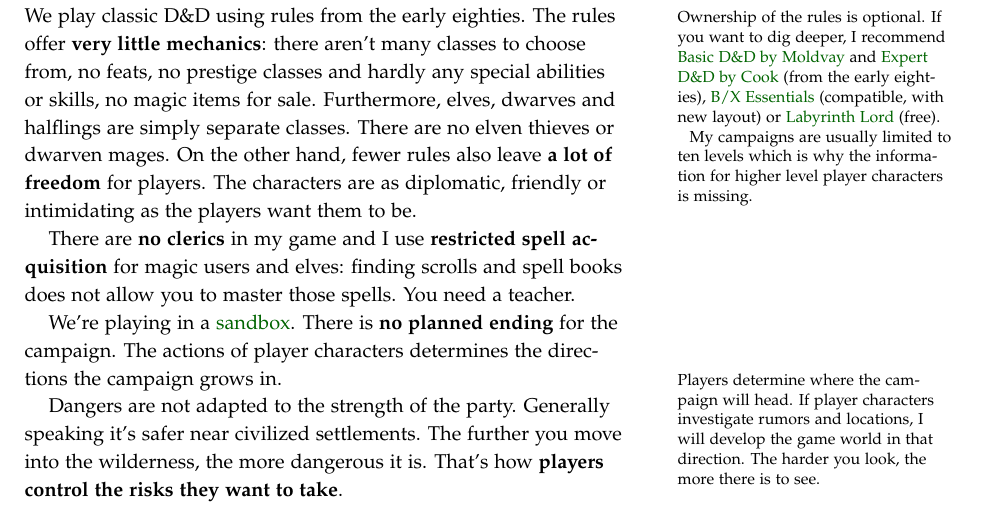
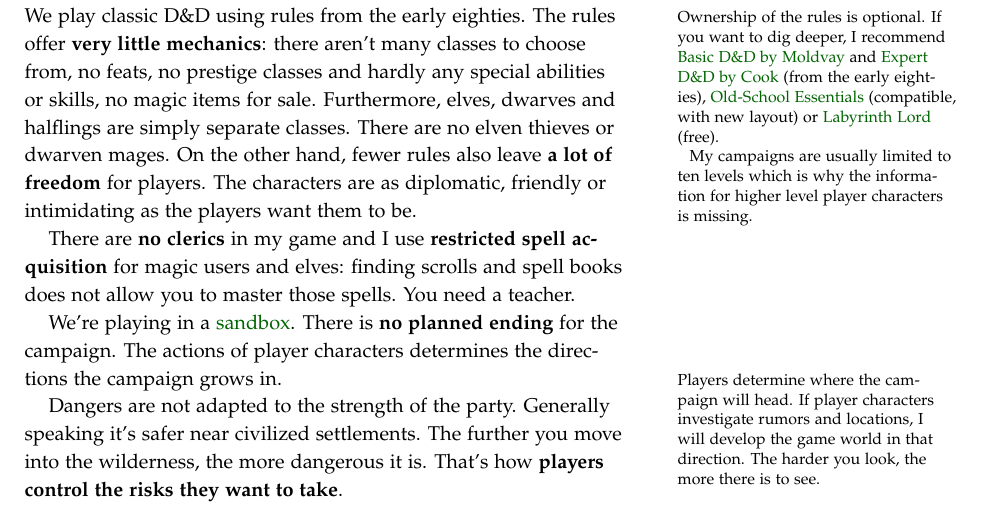
Before and after one commit to kensanata/halberdsnhelmets, a LaTeX book (Halberds-and-Helmets.ltx): part of page 1 of 19, cut so that both start at the same text. Compiled offline with pdfLaTeX.

Commit message:
B/X Essentials → Old-School Essentials

```diff
--- a/Halberds-and-Helmets.ltx
+++ b/Halberds-and-Helmets.ltx
@@ -73,10 +73,14 @@ on \href{http://goblinoidgames.com/index.php/downloads/}{Labyrinth
 We play classic D\&D using rules from the early
 eighties.\marginnote{Ownership of the rules is optional. If you want
   to dig deeper, I recommend
-  \href{http://www.rpgnow.com/product/110274/DD-Basic-Set-Rulebook-B-X-ed-Basic}{Basic D\&D by Moldvay} and
-  \href{http://www.rpgnow.com/product/110792/DD-Expert-Set-Rulebook-B-X-ed-Basic}{Expert D\&D by Cook} (from the early eighties),
-  \href{https://necrotic-gnome-productions.blogspot.com/2017/11/about-bx-essentials.html}{B/X Essentials} (compatible, with new layout) or
-  \href{http://goblinoidgames.com/index.php/downloads/}{Labyrinth Lord} (free).
+  \href{http://www.rpgnow.com/product/110274/DD-Basic-Set-Rulebook-B-X-ed-Basic}{Basic
+    D\&D by Moldvay} and
+  \href{http://www.rpgnow.com/product/110792/DD-Expert-Set-Rulebook-B-X-ed-Basic}{Expert
+    D\&D by Cook} (from the early eighties),
+  \href{https://necroticgnome.com/}{Old-School Essentials}
+  (compatible, with new layout) or
+  \href{http://goblinoidgames.com/index.php/downloads/}{Labyrinth
+    Lord} (free).
 
   My campaigns are usually limited to ten levels which is why the
   information for higher level player characters is missing.} The
```
